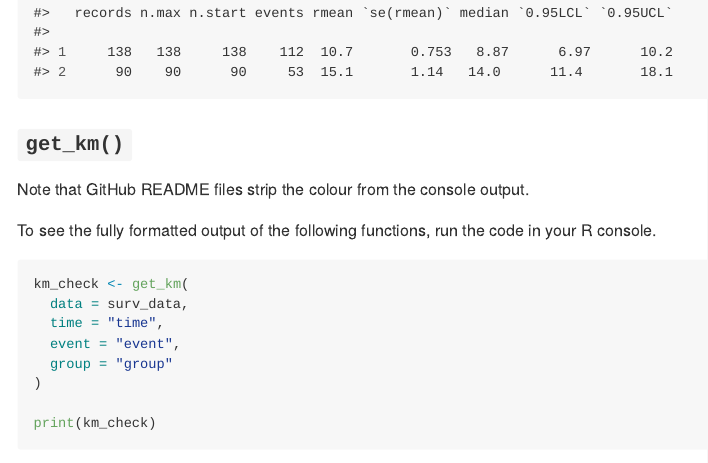
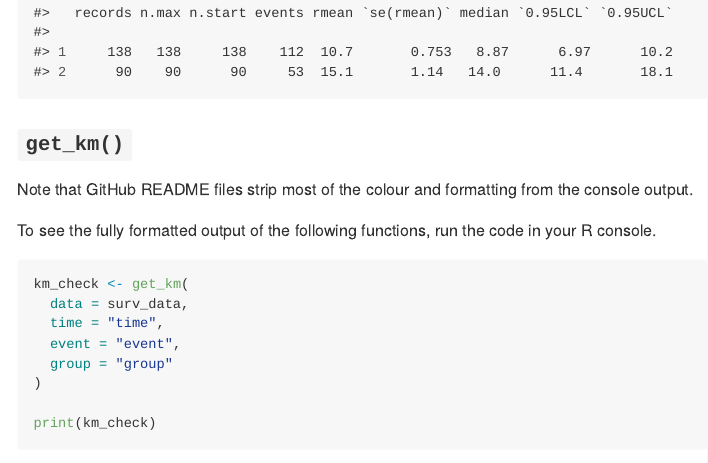
Before and after one commit to Maple-Health-Group/easysurv, an R Markdown document (README.Rmd): the page in a window 1100 px wide, from 2260 px down. The pictures show the output file README.md that the author committed with the source, drawn offline in the style of GitHub; badge pictures from the web are left out.

Commit message:
Minor wording edit

```diff
--- a/README.Rmd
+++ b/README.Rmd
@@ -158,7 +158,7 @@ inspect_surv_data(
 
 ### `get_km()`
 
-Note that GitHub README files strip the colour from the console output.
+Note that GitHub README files strip most of the colour and formatting from the console output.
 
 To see the fully formatted output of the following functions, run the code in your R console.
 
```
Also changed, not shown: README.md, README.Rmd (4 more changed lines).
